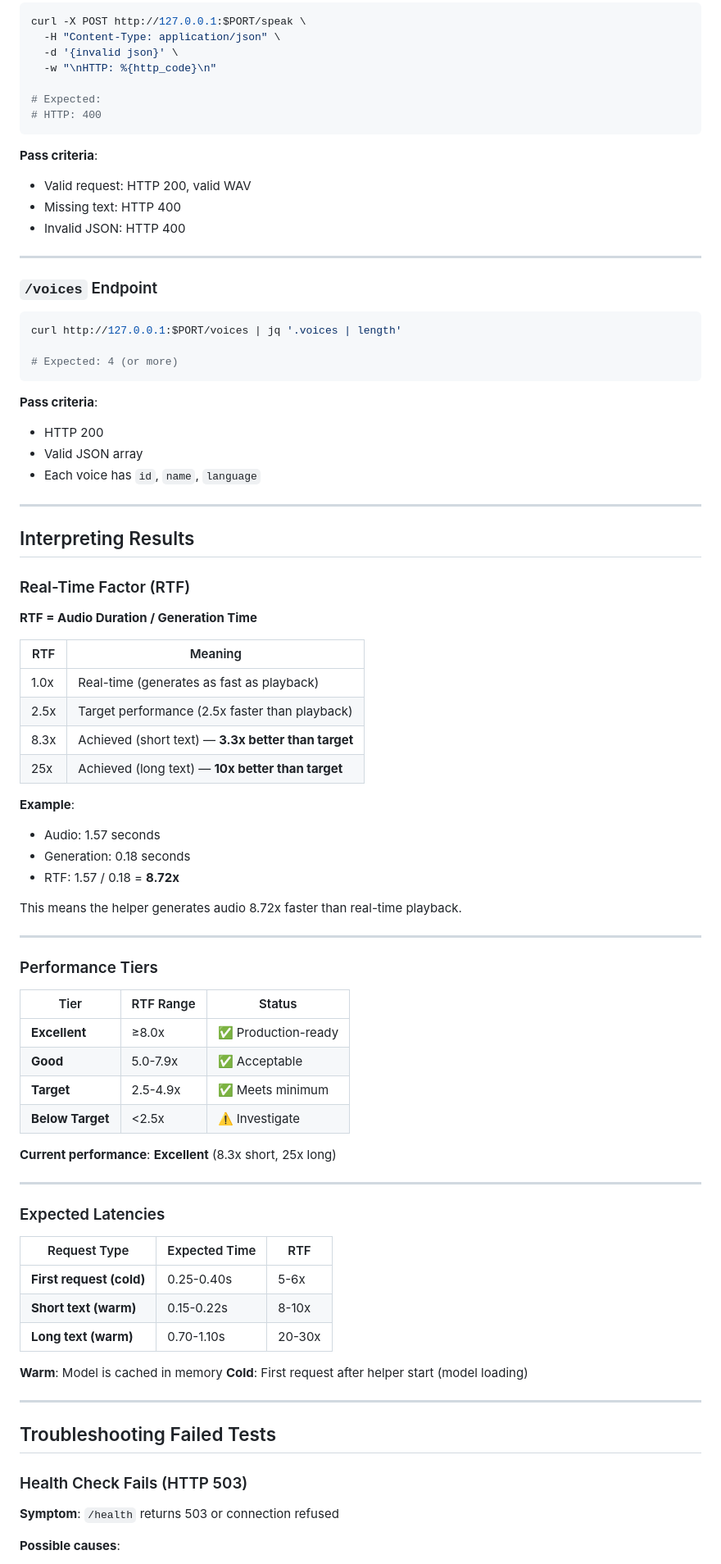
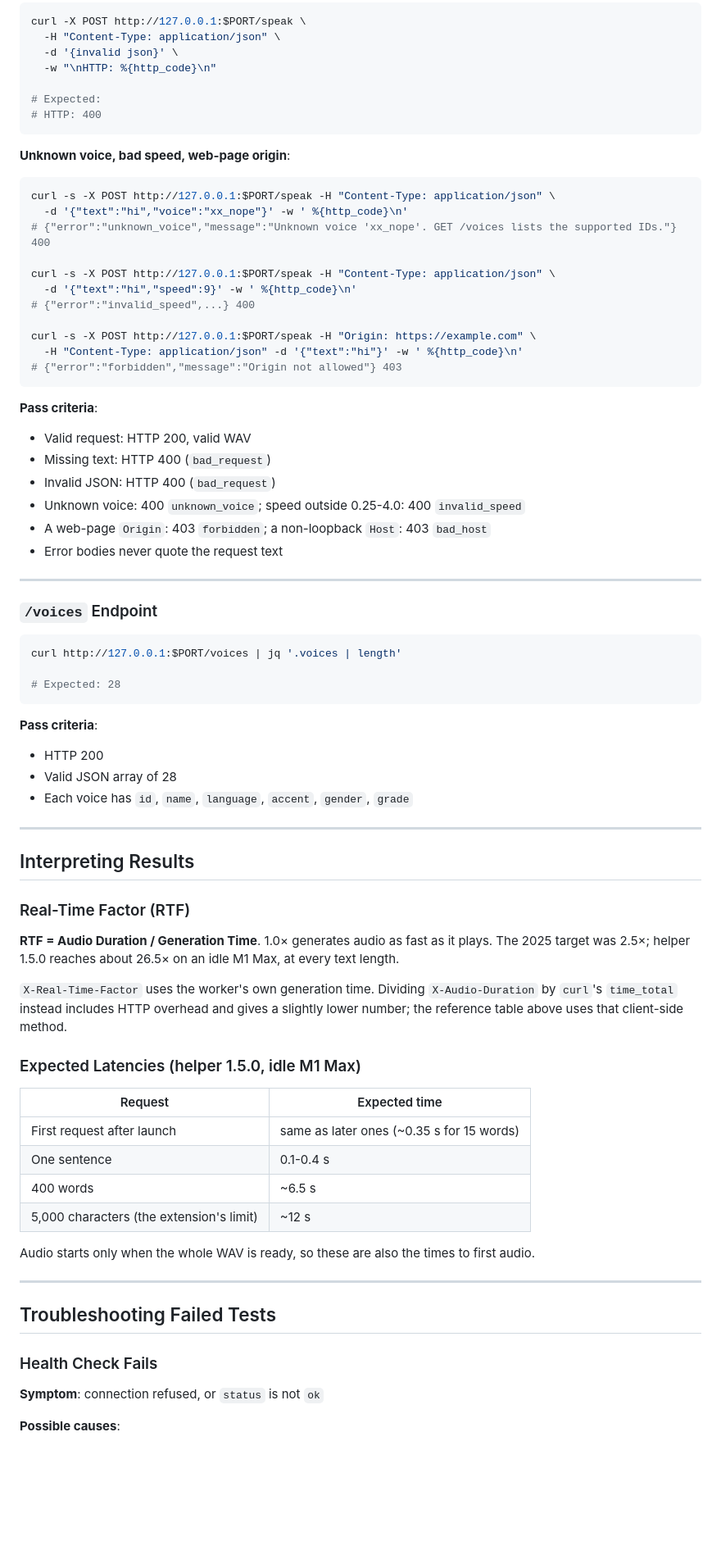
Before and after one commit to renchris/natural-text-to-voice-extension, a Markdown page: native-helper/TESTING_GUIDE.md, the part around one of its changes. Shown at 82% size. Drawn GitHub-style; blank space fills up the shorter version.

````diff
--- a/native-helper/TESTING_GUIDE.md
+++ b/native-helper/TESTING_GUIDE.md
@@ -542,10 +411,28 @@ curl -X POST http://127.0.0.1:$PORT/speak \
 # HTTP: 400
 ```
 
+**Unknown voice, bad speed, web-page origin**:
+```bash
+curl -s -X POST http://127.0.0.1:$PORT/speak -H "Content-Type: application/json" \
+  -d '{"text":"hi","voice":"xx_nope"}' -w ' %{http_code}\n'
+# {"error":"unknown_voice","message":"Unknown voice 'xx_nope'. GET /voices lists the supported IDs."} 400
+
+curl -s -X POST http://127.0.0.1:$PORT/speak -H "Content-Type: application/json" \
+  -d '{"text":"hi","speed":9}' -w ' %{http_code}\n'
+# {"error":"invalid_speed",...} 400
+
+curl -s -X POST http://127.0.0.1:$PORT/speak -H "Origin: https://example.com" \
+  -H "Content-Type: application/json" -d '{"text":"hi"}' -w ' %{http_code}\n'
+# {"error":"forbidden","message":"Origin not allowed"} 403
+```
+
 **Pass criteria**:
 - Valid request: HTTP 200, valid WAV
-- Missing text: HTTP 400
-- Invalid JSON: HTTP 400
+- Missing text: HTTP 400 (`bad_request`)
+- Invalid JSON: HTTP 400 (`bad_request`)
+- Unknown voice: 400 `unknown_voice`; speed outside 0.25-4.0: 400 `invalid_speed`
+- A web-page `Origin`: 403 `forbidden`; a non-loopback `Host`: 403 `bad_host`
+- Error bodies never quote the request text
 
 ---
 
@@ -554,13 +441,13 @@ curl -X POST http://127.0.0.1:$PORT/speak \
 ```bash
 curl http://127.0.0.1:$PORT/voices | jq '.voices | length'
 
-# Expected: 4 (or more)
+# Expected: 28
 ```
 
 **Pass criteria**:
 - HTTP 200
-- Valid JSON array
-- Each voice has `id`, `name`, `language`
+- Valid JSON array of 28
+- Each voice has `id`, `name`, `language`, `accent`, `gender`, `grade`
 
 ---
 
@@ -568,54 +455,30 @@ curl http://127.0.0.1:$PORT/voices | jq '.voices | length'
 
 ### Real-Time Factor (RTF)
 
-**RTF = Audio Duration / Generation Time**
+**RTF = Audio Duration / Generation Time**. 1.0× generates audio as fast as it plays. The 2025 target was 2.5×;
+helper 1.5.0 reaches about 26.5× on an idle M1 Max, at every text length.
 
-| RTF | Meaning |
-|-----|---------|
-| 1.0x | Real-time (generates as fast as playback) |
-| 2.5x | Target performance (2.5x faster than playback) |
-| 8.3x | Achieved (short text) — **3.3x better than target** |
-| 25x | Achieved (long text) — **10x better than target** |
+`X-Real-Time-Factor` uses the worker's own generation time. Dividing `X-Audio-Duration` by `curl`'s
+`time_total` instead includes HTTP overhead and gives a slightly lower number; the reference table above uses
+that client-side method.
 
-**Example**:
-- Audio: 1.57 seconds
-- Generation: 0.18 seconds
-- RTF: 1.57 / 0.18 = **8.72x**
+### Expected Latencies (helper 1.5.0, idle M1 Max)
 
-This means the helper generates audio 8.72x faster than real-time playback.
+| Request | Expected time |
+|---|---|
+| First request after launch | same as later ones (~0.35 s for 15 words) |
+| One sentence | 0.1-0.4 s |
+| 400 words | ~6.5 s |
+| 5,000 characters (the extension's limit) | ~12 s |
 
----
-
-### Performance Tiers
-
-| Tier | RTF Range | Status |
-|------|-----------|--------|
-| **Excellent** | ≥8.0x | ✅ Production-ready |
-| **Good** | 5.0-7.9x | ✅ Acceptable |
-| **Target** | 2.5-4.9x | ✅ Meets minimum |
-| **Below Target** | <2.5x | ⚠️ Investigate |
-
-**Current performance**: **Excellent** (8.3x short, 25x long)
-
----
-
-### Expected Latencies
-
-| Request Type | Expected Time | RTF |
-|-------------|---------------|-----|
-| **First request (cold)** | 0.25-0.40s | 5-6x |
-| **Short text (warm)** | 0.15-0.22s | 8-10x |
-| **Long text (warm)** | 0.70-1.10s | 20-30x |
-
-**Warm**: Model is cached in memory
-**Cold**: First request after helper start (model loading)
+Audio starts only when the whole WAV is ready, so these are also the times to first audio.
 
 ---
 
 ## Troubleshooting Failed Tests
 
-### Health Check Fails (HTTP 503)
+### Health Check Fails
 
-**Symptom**: `/health` returns 503 or connection refused
+**Symptom**: connection refused, or `status` is not `ok`
 
 **Possible causes**:
````
Also changed, not shown: other parts of native-helper/TESTING_GUIDE.md (+102 -251 lines).
